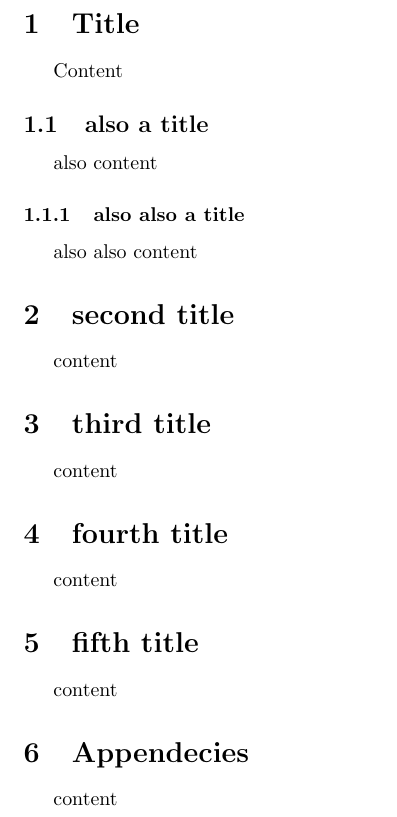
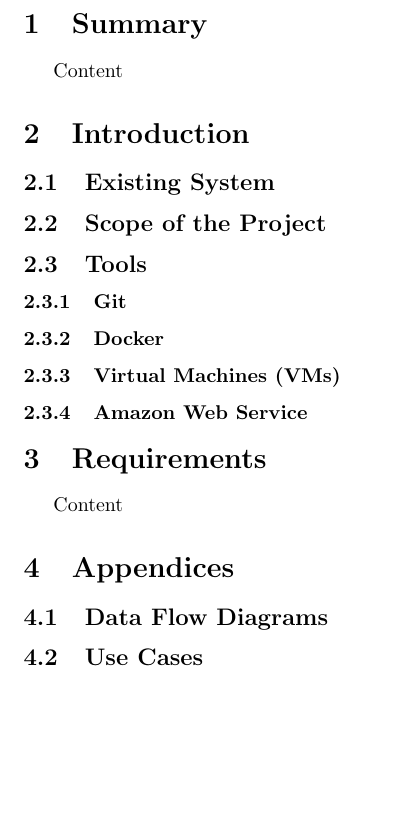
Before and after one commit to Squire-J/TeamMongeeseSpring2019, a LaTeX document (Doc.tex): part of page 3 of 3, cut at the place of the change, the shorter picture padded with empty space. Compiled offline with pdfLaTeX.

Commit message:
Update Doc.tex
Added sections

```diff
--- a/Doc.tex
+++ b/Doc.tex
@@ -21,20 +21,19 @@
 \newpage
 \tableofcontents
 \newpage
-\section{Title}
+\section{Summary}
 	Content
-	\subsection{also a title}
-        also content
-        \subsubsection{also also a title}
-            also also content
-\section{second title}
-	content
-\section{third title}
-    content
-\section{fourth title}
-    content
-\section{fifth title}
-	content
-\section{Appendecies}
-	content
+\section{Introduction}
+    \subsection{Existing System}
+	\subsection{Scope of the Project}
+    \subsection{Tools}
+        \subsubsection{Git}
+        \subsubsection{Docker}
+        \subsubsection{Virtual Machines (VMs)}
+        \subsubsection{Amazon Web Service}
+\section{Requirements}
+    Content
+\section{Appendices}
+	\subsection{Data Flow Diagrams}
+	\subsection{Use Cases}
 \end{document}
```
